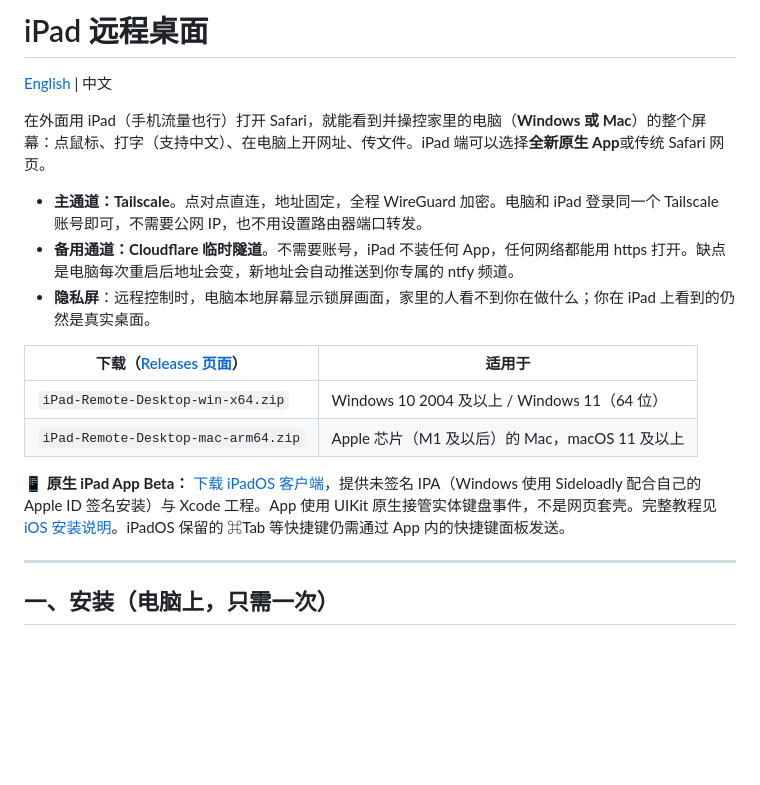
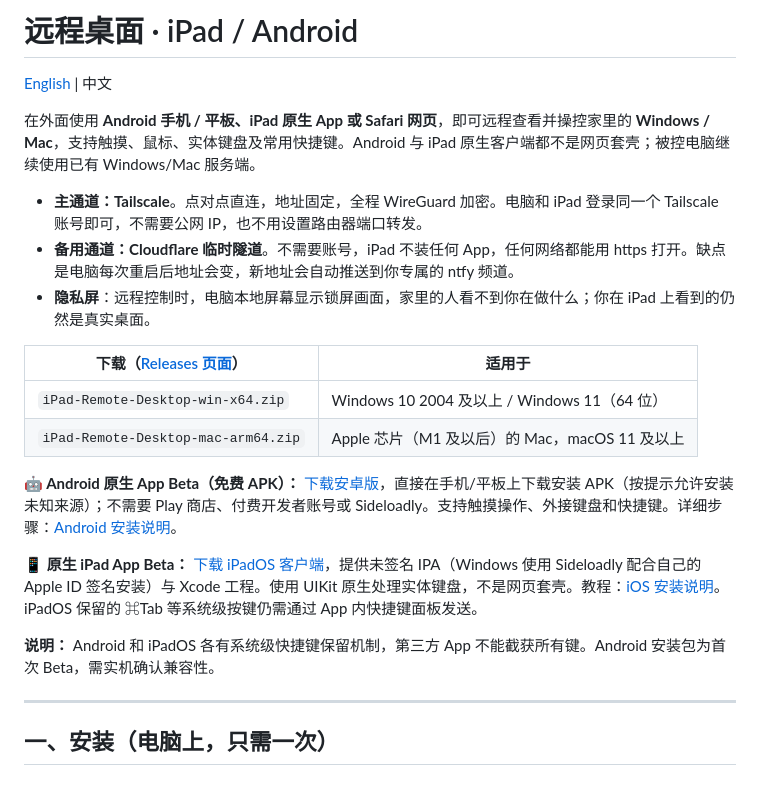
Before and after one commit to haoawake/ipad-remote-desktop, a Markdown page: README.zh-CN.md, the part around the change. GitHub-like rendering; blank space fills up the shorter version.

Commit message:
docs: describe Android/iPad native clients and free APK installation

```diff
--- a/README.zh-CN.md
+++ b/README.zh-CN.md
@@ -1,8 +1,8 @@
-# iPad 远程桌面
+# 远程桌面 · iPad / Android
 
 [English](README.md) | 中文
 
-在外面用 iPad（手机流量也行）打开 Safari，就能看到并操控家里的电脑（**Windows 或 Mac**）的整个屏幕：点鼠标、打字（支持中文）、在电脑上开网址、传文件。iPad 端可以选择**全新原生 App**或传统 Safari 网页。
+在外面使用 **Android 手机 / 平板、iPad 原生 App 或 Safari 网页**，即可远程查看并操控家里的 **Windows / Mac**，支持触摸、鼠标、实体键盘及常用快捷键。Android 与 iPad 原生客户端都不是网页套壳；被控电脑继续使用已有 Windows/Mac 服务端。
 
 - **主通道：Tailscale**。点对点直连，地址固定，全程 WireGuard 加密。电脑和 iPad 登录同一个 Tailscale 账号即可，不需要公网 IP，也不用设置路由器端口转发。
 - **备用通道：Cloudflare 临时隧道**。不需要账号，iPad 不装任何 App，任何网络都能用 https 打开。缺点是电脑每次重启后地址会变，新地址会自动推送到你专属的 ntfy 频道。
@@ -13,7 +13,11 @@
 | `iPad-Remote-Desktop-win-x64.zip` | Windows 10 2004 及以上 / Windows 11（64 位） |
 | `iPad-Remote-Desktop-mac-arm64.zip` | Apple 芯片（M1 及以后）的 Mac，macOS 11 及以上 |
 
-**📱 原生 iPad App Beta：** [下载 iPadOS 客户端](https://github.com/haoawake/ipad-remote-desktop/releases/tag/ipad-v0.1.0)，提供未签名 IPA（Windows 使用 Sideloadly 配合自己的 Apple ID 签名安装）与 Xcode 工程。App 使用 UIKit 原生接管实体键盘事件，不是网页套壳。完整教程见 [iOS 安装说明](ios/README.md)。iPadOS 保留的 ⌘Tab 等快捷键仍需通过 App 内的快捷键面板发送。
+**🤖 Android 原生 App Beta（免费 APK）：** [下载安卓版](https://github.com/haoawake/ipad-remote-desktop/releases/tag/android-v0.1.0)，直接在手机/平板上下载安装 APK（按提示允许安装未知来源）；不需要 Play 商店、付费开发者账号或 Sideloadly。支持触摸操作、外接键盘和快捷键。详细步骤：[Android 安装说明](android/README.md)。
+
+**📱 原生 iPad App Beta：** [下载 iPadOS 客户端](https://github.com/haoawake/ipad-remote-desktop/releases/tag/ipad-v0.1.0)，提供未签名 IPA（Windows 使用 Sideloadly 配合自己的 Apple ID 签名安装）与 Xcode 工程。使用 UIKit 原生处理实体键盘，不是网页套壳。教程：[iOS 安装说明](ios/README.md)。iPadOS 保留的 ⌘Tab 等系统级按键仍需通过 App 内快捷键面板发送。
+
+**说明：** Android 和 iPadOS 各有系统级快捷键保留机制，第三方 App 不能截获所有键。Android 安装包为首次 Beta，需实机确认兼容性。
 
 ---
 
```
Also changed, not shown: CHANGELOG.md (+8 -0 lines), README.md (+7 -3 lines).
